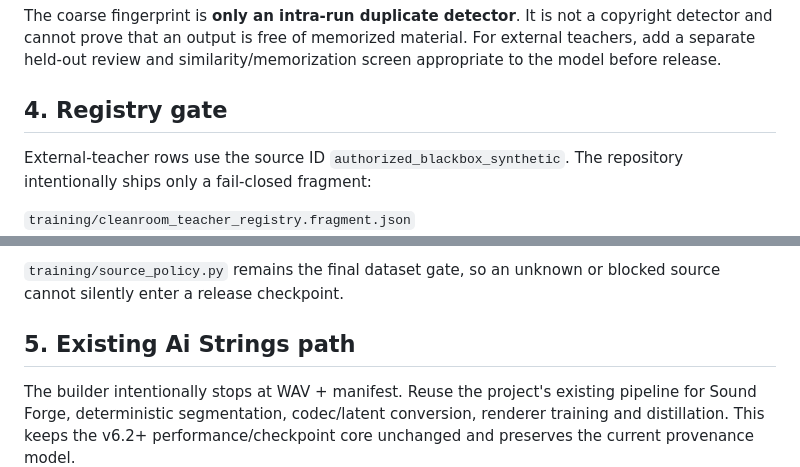
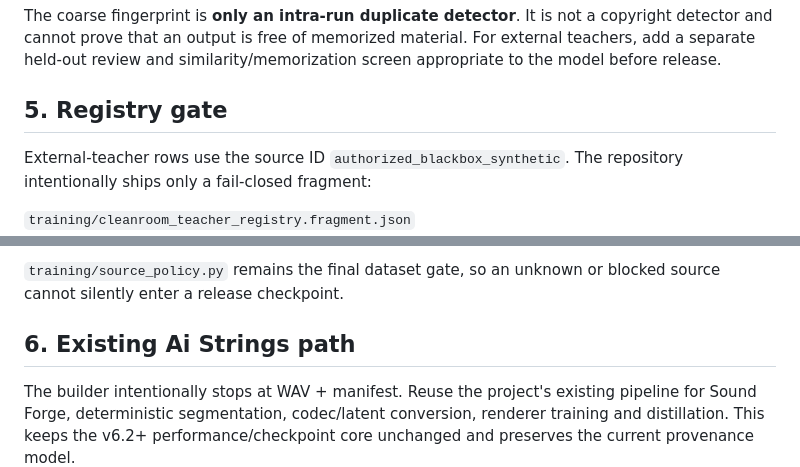
Before and after one commit to kevin781130-netizen/sonicraft-ai-strings, a Markdown page: docs/CLEANROOM_TEACHER_DISTILLATION.md, 2 parts joined by grey strips. Rendered like a GitHub page.

```diff
--- a/docs/CLEANROOM_TEACHER_DISTILLATION.md
+++ b/docs/CLEANROOM_TEACHER_DISTILLATION.md
@@ -119,7 +171,7 @@ copyright detector and cannot prove that an output is free of memorized material
 For external teachers, add a separate held-out review and similarity/memorization
 screen appropriate to the model before release.
 
-## 4. Registry gate
+## 5. Registry gate
 
 External-teacher rows use the source ID `authorized_blackbox_synthetic`. The
 repository intentionally ships only a fail-closed fragment:
@@ -138,7 +190,7 @@ that the applicable teacher/runtime terms permit:
 `training/source_policy.py` remains the final dataset gate, so an unknown or
 blocked source cannot silently enter a release checkpoint.
 
-## 5. Existing Ai Strings path
+## 6. Existing Ai Strings path
 
 The builder intentionally stops at WAV + manifest. Reuse the project's existing
 pipeline for Sound Forge, deterministic segmentation, codec/latent conversion,
```
Also changed, not shown: other parts of docs/CLEANROOM_TEACHER_DISTILLATION.md (+54 -2 lines).
